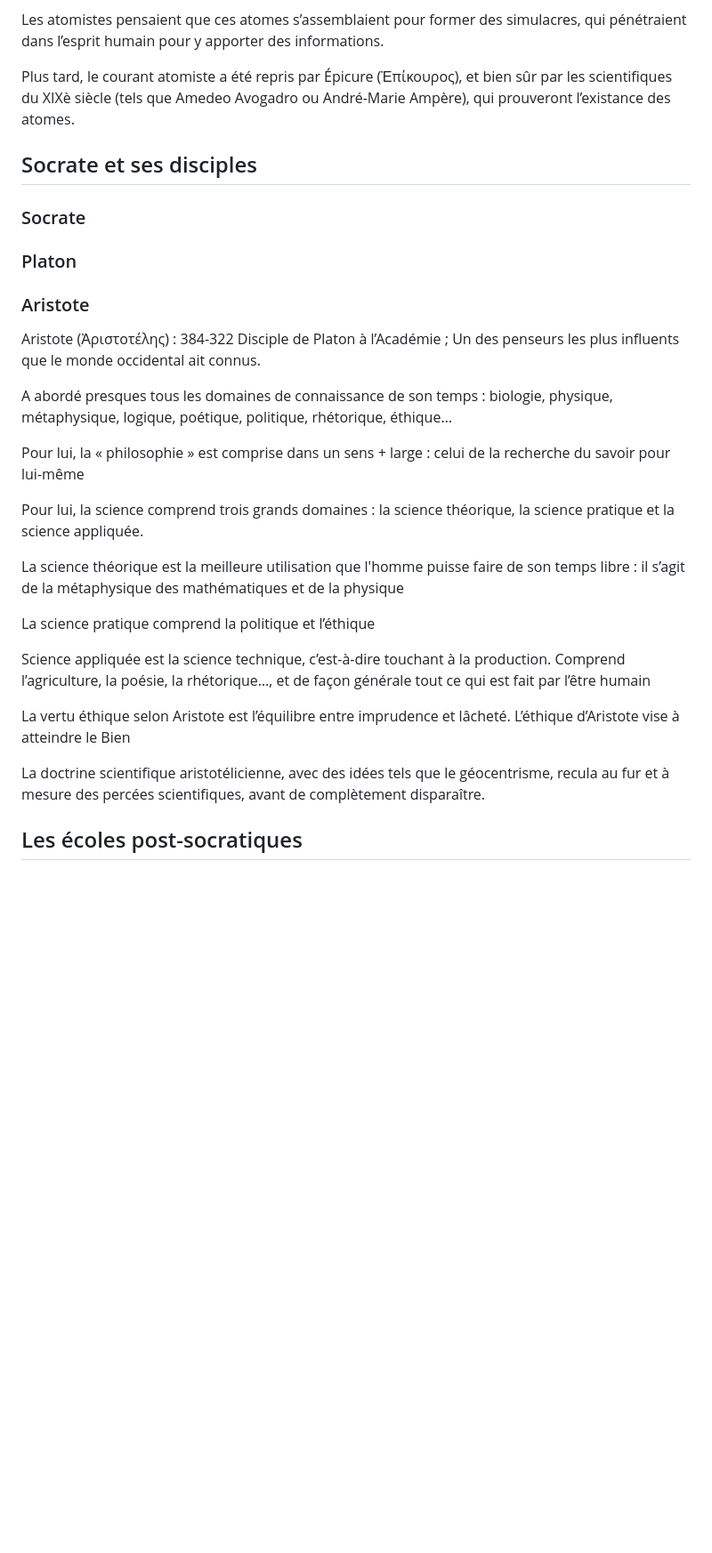
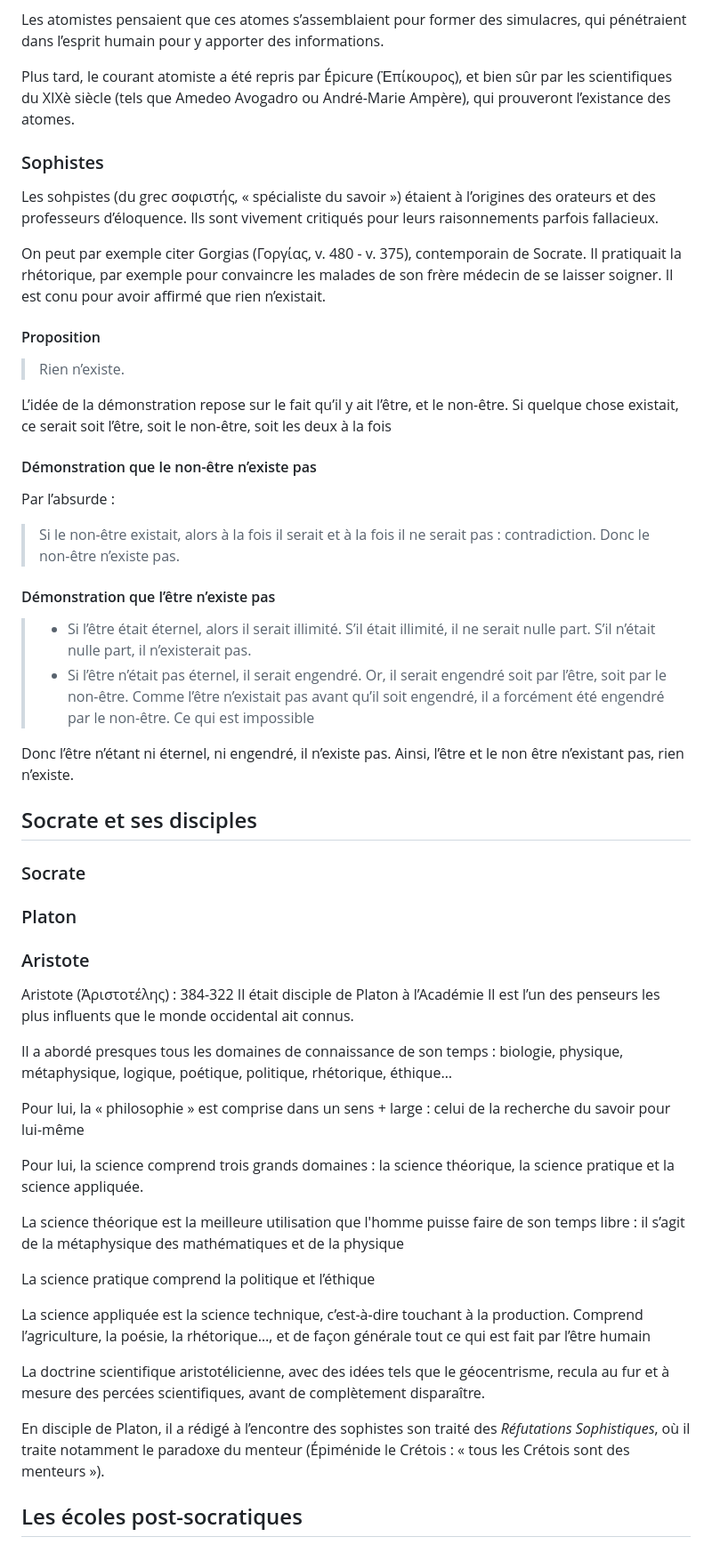
Before and after one commit to ebdm13/Philo-antique, a Markdown page: script.md, the part around the change printed below. Shown: that part at 89% size. Drawn GitHub-style; blank space fills up the shorter version.

Commit message:
sophistes

```diff
--- a/script.md
+++ b/script.md
@@ -139,6 +134,39 @@ Plus tard, le courant atomiste a été repris par Épicure (Ἐπίκουρος)
 sûr par les scientifiques du XIXè siècle (tels que Amedeo Avogadro ou
 André-Marie Ampère), qui prouveront l’existance des atomes.
 
+### Sophistes
+Les sohpistes (du grec σοφιστής, «&nbsp;spécialiste du savoir&nbsp;») étaient
+à l’origines des orateurs et des professeurs d’éloquence. Ils sont vivement
+critiqués pour leurs raisonnements parfois fallacieux.
+
+On peut par exemple citer Gorgias (Γοργίας, v. 480 - v. 375), contemporain de
+Socrate. Il pratiquait la rhétorique, par exemple pour convaincre les malades de
+son frère médecin de se laisser soigner. Il est conu pour avoir affirmé que
+rien n’existait.
+
+#### Proposition
+> Rien n’existe.
+
+L’idée de la démonstration repose sur le fait qu’il y ait l’être, et le
+non-être. Si quelque chose existait, ce serait soit l’être, soit le non-être,
+soit les deux à la fois
+
+#### Démonstration que le non-être n’existe pas
+Par l’absurde&nbsp;:
+> Si le non-être existait, alors à la fois il serait et à la fois il ne
+> serait pas&nbsp;: contradiction. Donc le non-être n’existe pas.
+
+#### Démonstration que l’être n’existe pas
+> * Si l’être était éternel, alors il serait illimité. S’il était illimité,
+>   il ne serait nulle part. S’il n’était nulle part, il n’existerait pas.
+> * Si l’être n’était pas éternel, il serait engendré. Or, il serait engendré
+>   soit par l’être, soit par le non-être. Comme l’être n’existait pas
+>   avant qu’il soit engendré, il a forcément été engendré par le non-être.
+>   Ce qui est impossible
+
+Donc l’être n’étant ni éternel, ni engendré, il n’existe pas.
+Ainsi, l’être et le non être n’existant pas, rien n’existe.
+
 ## Socrate et ses disciples
 
 ### Socrate
@@ -148,10 +176,10 @@ André-Marie Ampère), qui prouveront l’existance des atomes.
 ### Aristote
 
 Aristote (Ἀριστοτέλης) : 384-322
-Disciple de Platon à l’Académie ;
-Un des penseurs les plus influents que le monde occidental ait connus.
+Il était disciple de Platon à l’Académie
+Il est l’un des penseurs les plus influents que le monde occidental ait connus.
 
-A abordé presques tous les domaines de connaissance de son temps : biologie,
+Il a abordé presques tous les domaines de connaissance de son temps : biologie,
 physique, métaphysique, logique, poétique, politique, rhétorique, éthique…
 
 Pour lui, la «&nbsp;philosophie&nbsp;» est comprise dans un sens + large&nbsp;:
@@ -166,16 +194,17 @@ physique
 
 La science pratique comprend la politique et l’éthique
 
-Science appliquée est la science technique, c’est-à-dire touchant à la
+La science appliquée est la science technique, c’est-à-dire touchant à la
 production. Comprend l’agriculture, la poésie, la rhétorique…, et de façon
 générale tout ce qui est fait par l’être humain
-
-La vertu éthique selon Aristote est l’équilibre entre imprudence et lâcheté.
-L’éthique d’Aristote vise à atteindre le Bien
 
 La doctrine scientifique aristotélicienne, avec des idées tels que le
 géocentrisme, recula au fur et à mesure des percées scientifiques, avant de
 complètement disparaître.
+
+En disciple de Platon, il a rédigé à l’encontre des sophistes son traité des
+*Réfutations Sophistiques*, où il traite notamment le paradoxe du menteur
+(Épiménide le Crétois&nbsp;: «&nbsp;tous les Crétois sont des menteurs&nbsp;»).
 
 ## Les écoles post-socratiques
 ### Les Cyniques, de 399av J-C jusqu'au Vème siècle.
```
Also changed, not shown: other parts of script.md (+0 -5 lines).
